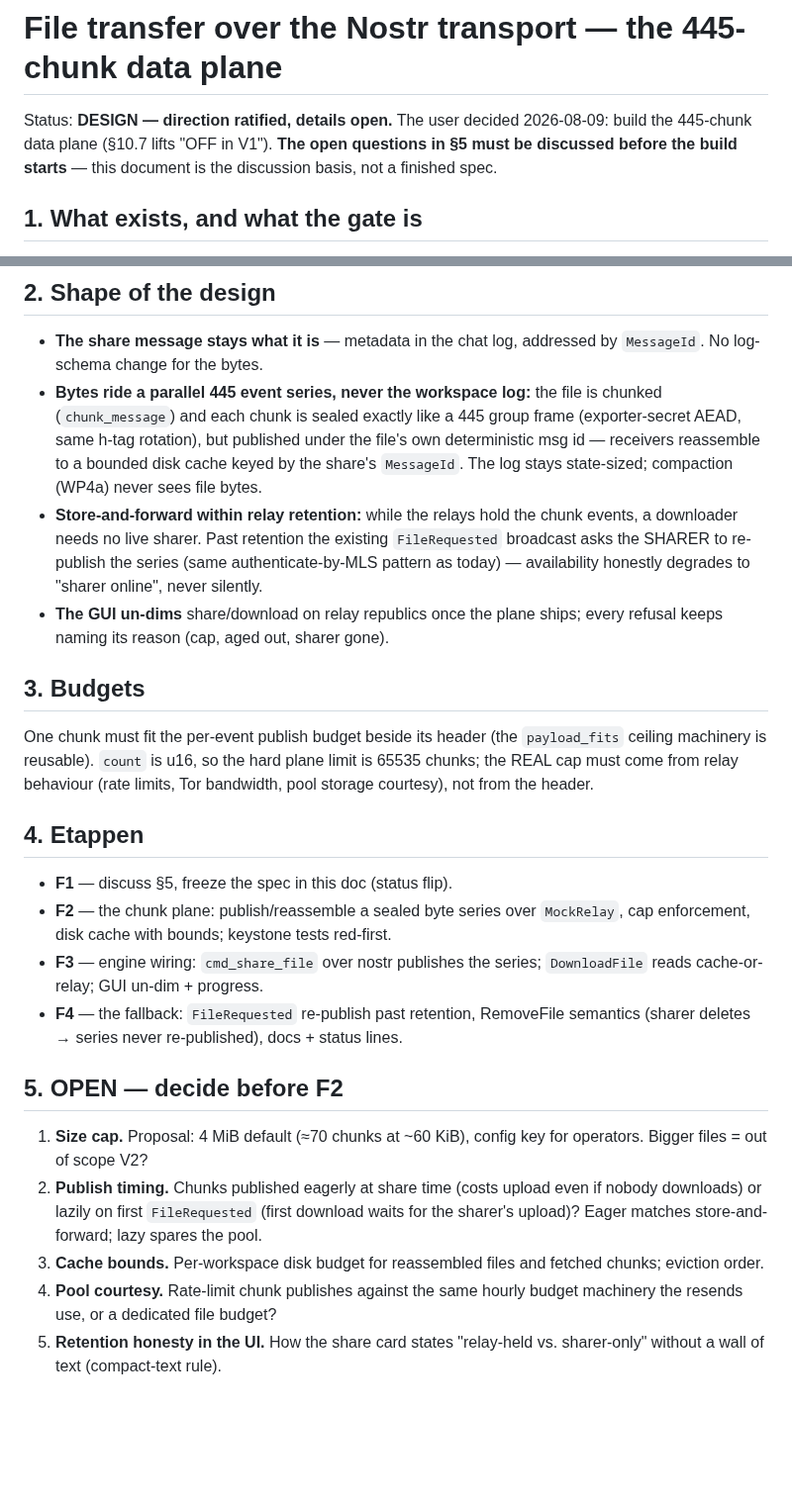
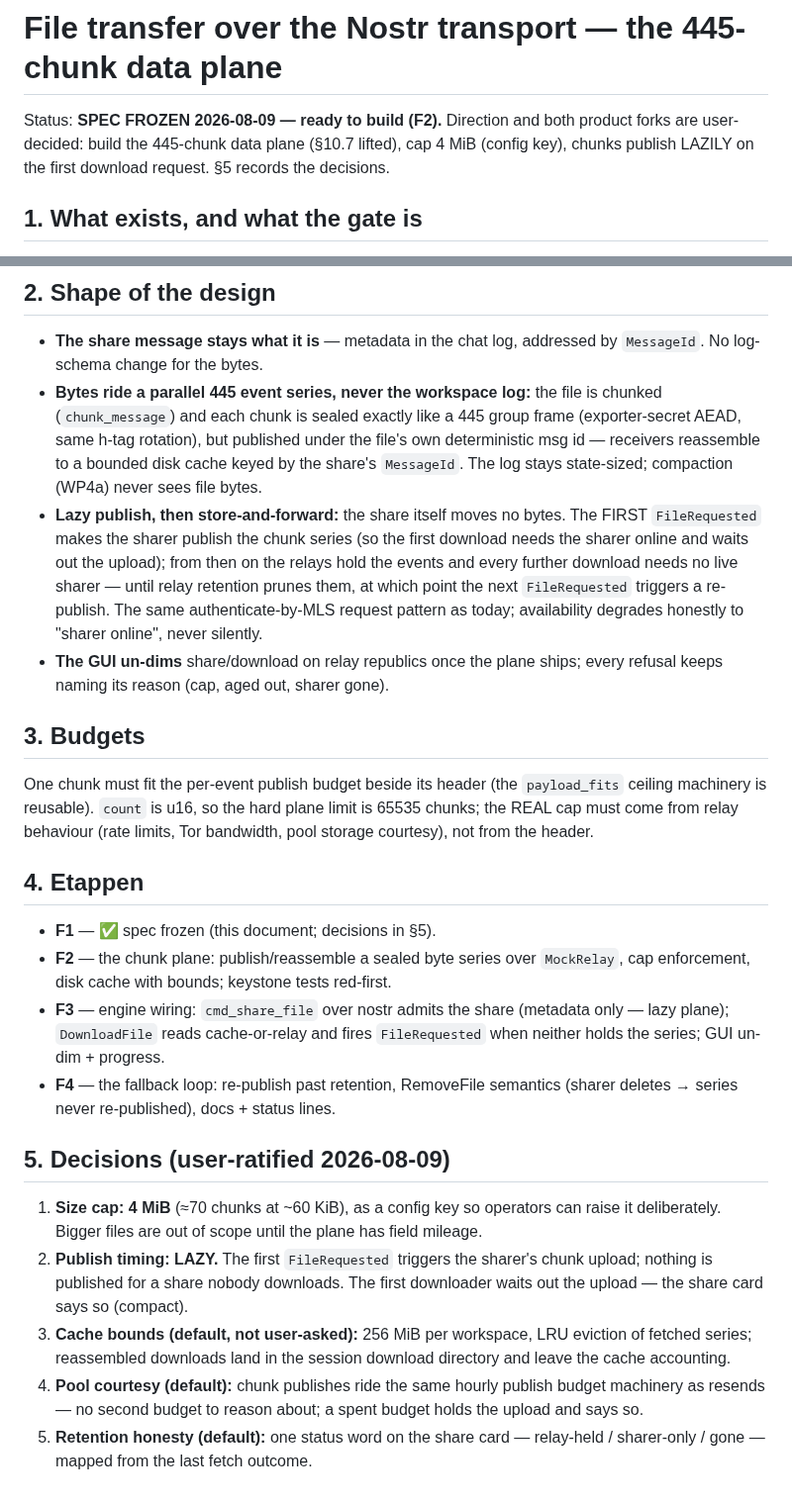
Before and after one commit to otherfren/moltrepublic, a Markdown page: docs/transport/file_transfer_nostr.md, 2 parts joined by grey strips. Shown at 99% size. Drawn GitHub-style; blank space fills up the shorter version.

Commit message:
docs(transport): freeze the file data plane spec - 4 MiB cap, lazy publish
Both product forks user-decided 2026-08-09; F2 (the chunk plane) is ready
to build against this spec.

Co-Authored-By: Claude Fable 5 <noreply@anthropic.com>

```diff
--- a/docs/transport/file_transfer_nostr.md
+++ b/docs/transport/file_transfer_nostr.md
@@ -1,9 +1,9 @@
 # File transfer over the Nostr transport — the 445-chunk data plane
 
-Status: **DESIGN — direction ratified, details open.** The user decided
-2026-08-09: build the 445-chunk data plane (§10.7 lifts "OFF in V1").
-**The open questions in §5 must be discussed before the build starts** —
-this document is the discussion basis, not a finished spec.
+Status: **SPEC FROZEN 2026-08-09 — ready to build (F2).** Direction and
+both product forks are user-decided: build the 445-chunk data plane
+(§10.7 lifted), cap 4 MiB (config key), chunks publish LAZILY on the
+first download request. §5 records the decisions.
 
 ## 1. What exists, and what the gate is
 
@@ -35,11 +35,14 @@ this document is the discussion basis, not a finished spec.
   published under the file's own deterministic msg id — receivers
   reassemble to a bounded disk cache keyed by the share's `MessageId`.
   The log stays state-sized; compaction (WP4a) never sees file bytes.
-- **Store-and-forward within relay retention:** while the relays hold the
-  chunk events, a downloader needs no live sharer. Past retention the
-  existing `FileRequested` broadcast asks the SHARER to re-publish the
-  series (same authenticate-by-MLS pattern as today) — availability
-  honestly degrades to "sharer online", never silently.
+- **Lazy publish, then store-and-forward:** the share itself moves no
+  bytes. The FIRST `FileRequested` makes the sharer publish the chunk
+  series (so the first download needs the sharer online and waits out
+  the upload); from then on the relays hold the events and every further
+  download needs no live sharer — until relay retention prunes them, at
+  which point the next `FileRequested` triggers a re-publish. The same
+  authenticate-by-MLS request pattern as today; availability degrades
+  honestly to "sharer online", never silently.
 - **The GUI un-dims** share/download on relay republics once the plane
   ships; every refusal keeps naming its reason (cap, aged out, sharer
   gone).
@@ -53,27 +56,32 @@ plane limit is 65535 chunks; the REAL cap must come from relay behaviour
 
 ## 4. Etappen
 
-- **F1** — discuss §5, freeze the spec in this doc (status flip).
+- **F1** — ✅ spec frozen (this document; decisions in §5).
 - **F2** — the chunk plane: publish/reassemble a sealed byte series over
   `MockRelay`, cap enforcement, disk cache with bounds; keystone tests
   red-first.
-- **F3** — engine wiring: `cmd_share_file` over nostr publishes the
-  series; `DownloadFile` reads cache-or-relay; GUI un-dim + progress.
-- **F4** — the fallback: `FileRequested` re-publish past retention,
-  RemoveFile semantics (sharer deletes → series never re-published),
-  docs + status lines.
+- **F3** — engine wiring: `cmd_share_file` over nostr admits the share
+  (metadata only — lazy plane); `DownloadFile` reads cache-or-relay and
+  fires `FileRequested` when neither holds the series; GUI un-dim +
+  progress.
+- **F4** — the fallback loop: re-publish past retention, RemoveFile
+  semantics (sharer deletes → series never re-published), docs + status
+  lines.
 
-## 5. OPEN — decide before F2
+## 5. Decisions (user-ratified 2026-08-09)
 
-1. **Size cap.** Proposal: 4 MiB default (≈70 chunks at ~60 KiB), config
-   key for operators. Bigger files = out of scope V2?
-2. **Publish timing.** Chunks published eagerly at share time (costs
-   upload even if nobody downloads) or lazily on first `FileRequested`
-   (first download waits for the sharer's upload)? Eager matches
-   store-and-forward; lazy spares the pool.
-3. **Cache bounds.** Per-workspace disk budget for reassembled files and
-   fetched chunks; eviction order.
-4. **Pool courtesy.** Rate-limit chunk publishes against the same hourly
-   budget machinery the resends use, or a dedicated file budget?
-5. **Retention honesty in the UI.** How the share card states "relay-held
-   vs. sharer-only" without a wall of text (compact-text rule).
+1. **Size cap: 4 MiB** (≈70 chunks at ~60 KiB), as a config key so
+   operators can raise it deliberately. Bigger files are out of scope
+   until the plane has field mileage.
+2. **Publish timing: LAZY.** The first `FileRequested` triggers the
+   sharer's chunk upload; nothing is published for a share nobody
+   downloads. The first downloader waits out the upload — the share card
+   says so (compact).
+3. **Cache bounds (default, not user-asked):** 256 MiB per workspace,
+   LRU eviction of fetched series; reassembled downloads land in the
+   session download directory and leave the cache accounting.
+4. **Pool courtesy (default):** chunk publishes ride the same hourly
+   publish budget machinery as resends — no second budget to reason
+   about; a spent budget holds the upload and says so.
+5. **Retention honesty (default):** one status word on the share card —
+   relay-held / sharer-only / gone — mapped from the last fetch outcome.
```
